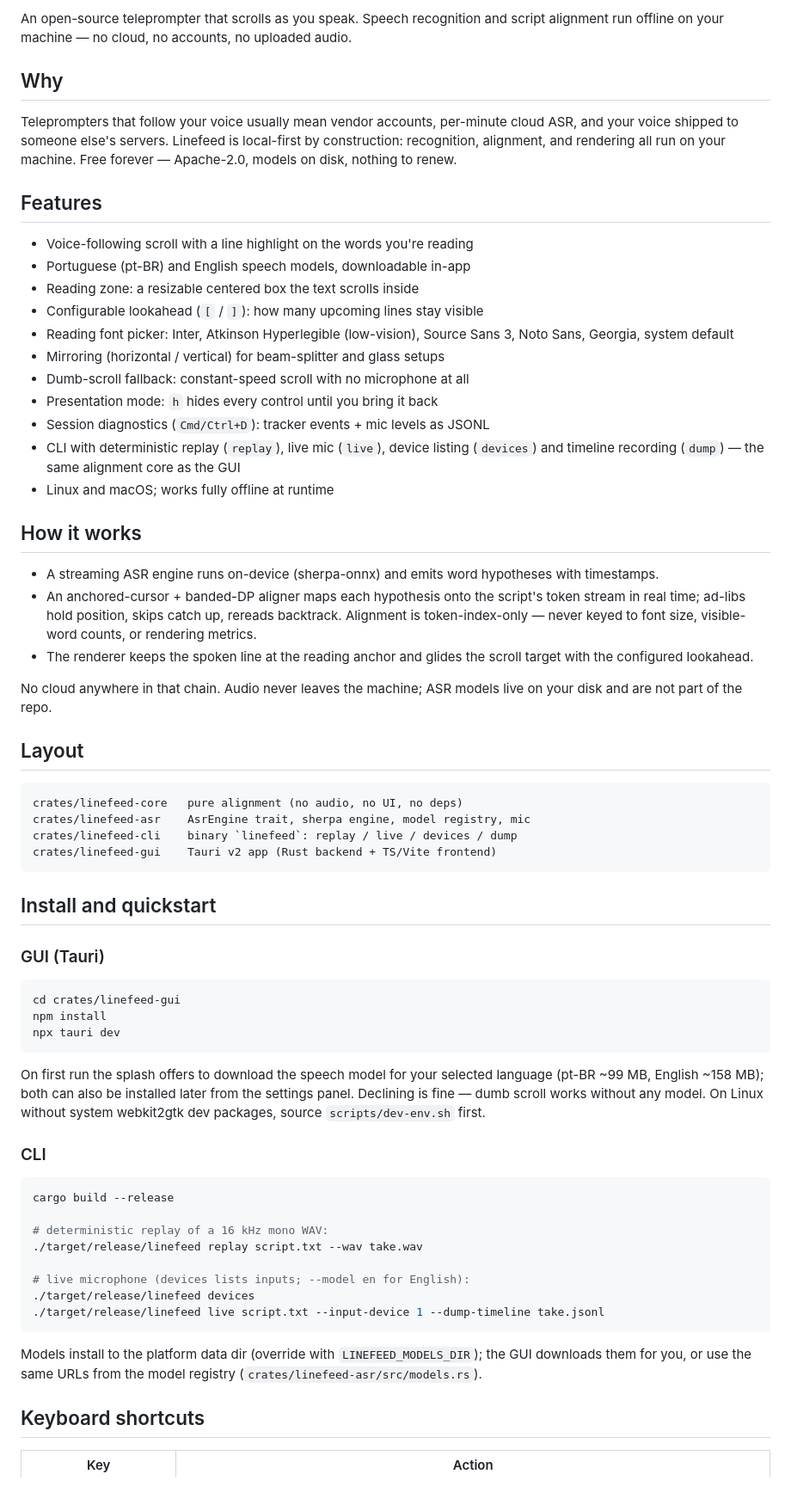
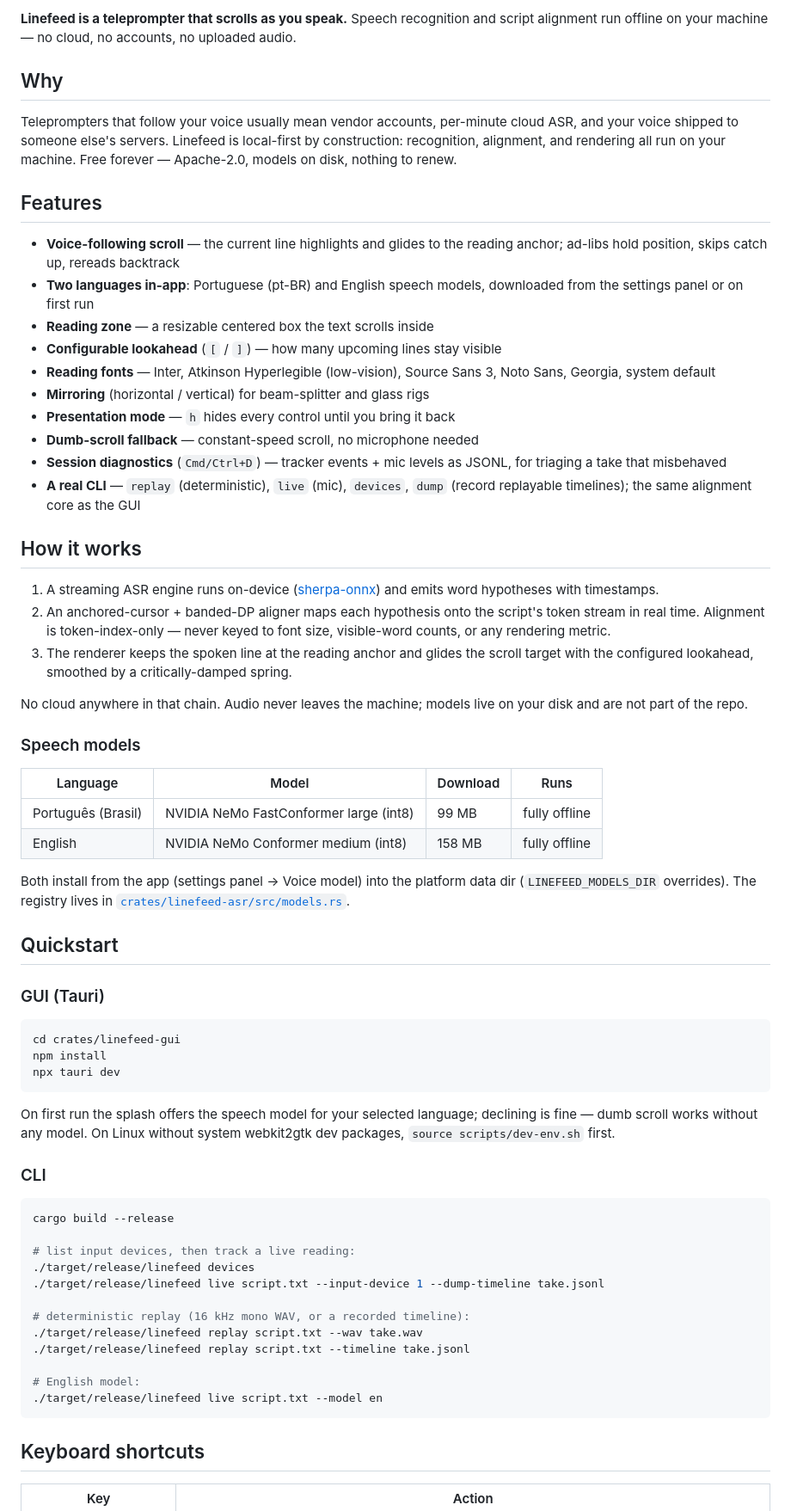
Before and after one commit to NxTsh/linefeed, a Markdown page: README.md, the part around one of its changes. Shown at 86% size. Rendered like a GitHub page; blank space fills up the shorter version.

Commit message:
docs: README as the public front page
CI/license/platform badges wired to NxTsh/linefeed, speech-model table,
tightened feature list, development + contributing section, and
acknowledgements (sherpa-onnx/k2-fsa, NeMo models, OFL fonts).

Co-Authored-By: Claude Fable 5 <noreply@anthropic.com>

````diff
--- a/README.md
+++ b/README.md
@@ -8,6 +12,6 @@
 
-An open-source teleprompter that scrolls as you speak. Speech recognition and
-script alignment run offline on your machine — no cloud, no accounts, no
+**Linefeed is a teleprompter that scrolls as you speak.** Speech recognition
+and script alignment run offline on your machine — no cloud, no accounts, no
 uploaded audio.
 
 ## Why
@@ -19,45 +23,48 @@ your machine. Free forever — Apache-2.0, models on disk, nothing to renew.
 
 ## Features
 
-- Voice-following scroll with a line highlight on the words you're reading
-- Portuguese (pt-BR) and English speech models, downloadable in-app
-- Reading zone: a resizable centered box the text scrolls inside
-- Configurable lookahead (`[` / `]`): how many upcoming lines stay visible
-- Reading font picker: Inter, Atkinson Hyperlegible (low-vision), Source
+- **Voice-following scroll** — the current line highlights and glides to the
+  reading anchor; ad-libs hold position, skips catch up, rereads backtrack
+- **Two languages in-app**: Portuguese (pt-BR) and English speech models,
+  downloaded from the settings panel or on first run
+- **Reading zone** — a resizable centered box the text scrolls inside
+- **Configurable lookahead** (`[` / `]`) — how many upcoming lines stay visible
+- **Reading fonts** — Inter, Atkinson Hyperlegible (low-vision), Source
   Sans 3, Noto Sans, Georgia, system default
-- Mirroring (horizontal / vertical) for beam-splitter and glass setups
-- Dumb-scroll fallback: constant-speed scroll with no microphone at all
-- Presentation mode: `h` hides every control until you bring it back
-- Session diagnostics (`Cmd/Ctrl+D`): tracker events + mic levels as JSONL
-- CLI with deterministic replay (`replay`), live mic (`live`), device
-  listing (`devices`) and timeline recording (`dump`) — the same alignment
-  core as the GUI
-- Linux and macOS; works fully offline at runtime
+- **Mirroring** (horizontal / vertical) for beam-splitter and glass rigs
+- **Presentation mode** — `h` hides every control until you bring it back
+- **Dumb-scroll fallback** — constant-speed scroll, no microphone needed
+- **Session diagnostics** (`Cmd/Ctrl+D`) — tracker events + mic levels as
+  JSONL, for triaging a take that misbehaved
+- **A real CLI** — `replay` (deterministic), `live` (mic), `devices`,
+  `dump` (record replayable timelines); the same alignment core as the GUI
 
 ## How it works
 
-- A streaming ASR engine runs on-device (sherpa-onnx) and emits word
-  hypotheses with timestamps.
-- An anchored-cursor + banded-DP aligner maps each hypothesis onto the
-  script's token stream in real time; ad-libs hold position, skips catch up,
-  rereads backtrack. Alignment is token-index-only — never keyed to font
-  size, visible-word counts, or rendering metrics.
-- The renderer keeps the spoken line at the reading anchor and glides the
-  scroll target with the configured lookahead.
+1. A streaming ASR engine runs on-device ([sherpa-onnx](https://github.com/k2-fsa/sherpa-onnx))
+   and emits word hypotheses with timestamps.
+2. An anchored-cursor + banded-DP aligner maps each hypothesis onto the
+   script's token stream in real time. Alignment is token-index-only — never
+   keyed to font size, visible-word counts, or any rendering metric.
+3. The renderer keeps the spoken line at the reading anchor and glides the
+   scroll target with the configured lookahead, smoothed by a
+   critically-damped spring.
 
-No cloud anywhere in that chain. Audio never leaves the machine; ASR models
-live on your disk and are not part of the repo.
+No cloud anywhere in that chain. Audio never leaves the machine; models live
+on your disk and are not part of the repo.
 
-## Layout
+### Speech models
 
-```
-crates/linefeed-core   pure alignment (no audio, no UI, no deps)
-crates/linefeed-asr    AsrEngine trait, sherpa engine, model registry, mic
-crates/linefeed-cli    binary `linefeed`: replay / live / devices / dump
-crates/linefeed-gui    Tauri v2 app (Rust backend + TS/Vite frontend)
-```
+| Language | Model | Download | Runs |
+|----------|-------|----------|------|
+| Português (Brasil) | NVIDIA NeMo FastConformer large (int8) | 99 MB | fully offline |
+| English | NVIDIA NeMo Conformer medium (int8) | 158 MB | fully offline |
 
-## Install and quickstart
+Both install from the app (settings panel → Voice model) into the platform
+data dir (`LINEFEED_MODELS_DIR` overrides). The registry lives in
+[`crates/linefeed-asr/src/models.rs`](crates/linefeed-asr/src/models.rs).
+
+## Quickstart
 
 ### GUI (Tauri)
 
@@ -67,28 +74,26 @@ npm install
 npx tauri dev
 ```
 
-On first run the splash offers to download the speech model for your
-selected language (pt-BR ~99 MB, English ~158 MB); both can also be
-installed later from the settings panel. Declining is fine — dumb scroll
-works without any model. On Linux without system webkit2gtk dev packages,
-source `scripts/dev-env.sh` first.
+On first run the splash offers the speech model for your selected language;
+declining is fine — dumb scroll works without any model. On Linux without
+system webkit2gtk dev packages, `source scripts/dev-env.sh` first.
 
 ### CLI
 
 ```bash
 cargo build --release
 
-# deterministic replay of a 16 kHz mono WAV:
-./target/release/linefeed replay script.txt --wav take.wav
-
-# live microphone (devices lists inputs; --model en for English):
+# list input devices, then track a live reading:
 ./target/release/linefeed devices
 ./target/release/linefeed live script.txt --input-device 1 --dump-timeline take.jsonl
+
+# deterministic replay (16 kHz mono WAV, or a recorded timeline):
+./target/release/linefeed replay script.txt --wav take.wav
+./target/release/linefeed replay script.txt --timeline take.jsonl
+
+# English model:
+./target/release/linefeed live script.txt --model en
 ```
-
-Models install to the platform data dir (override with
-`LINEFEED_MODELS_DIR`); the GUI downloads them for you, or use the same
-URLs from the model registry (`crates/linefeed-asr/src/models.rs`).
 
 ## Keyboard shortcuts
 
````
Also changed, not shown: other parts of README.md (+36 -9 lines).
